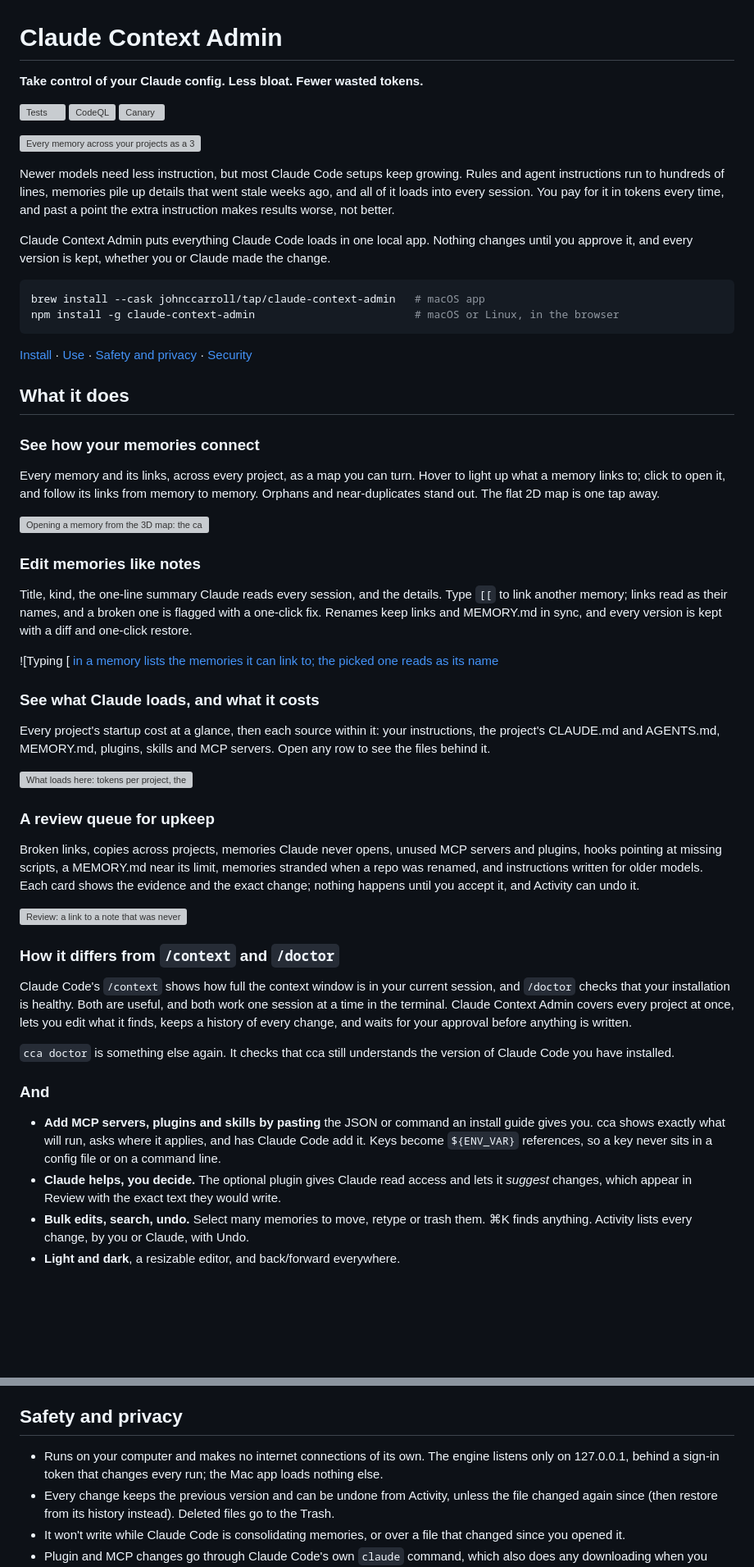
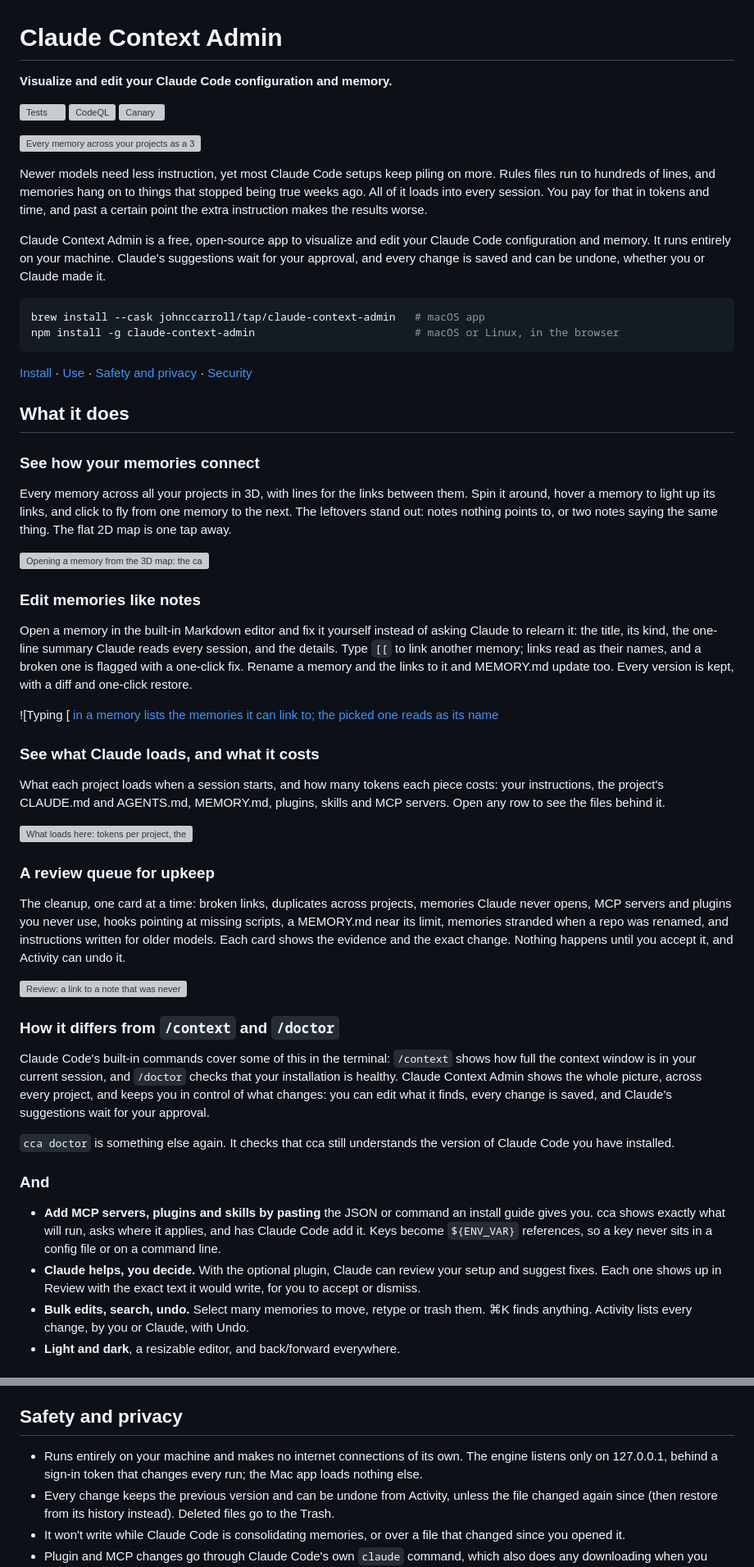
Before and after one commit to johnccarroll/claude-context-admin, a Markdown page: README.md, 2 parts joined by grey strips. Shown at 82% size. GitHub-like rendering; blank space fills up the shorter version; grey boxes are pictures that could not be loaded.

Commit message:
docs(readme): match the launch post's wording
Plainer phrasing for the intro and feature sections, the Markdown
editor named, and the approval claim narrowed to Claude's suggestions:
Claude Code's own memory writes are recorded, not gated.

````diff
--- a/README.md
+++ b/README.md
@@ -1,6 +1,6 @@
 # Claude Context Admin
 
-**Take control of your Claude config. Less bloat. Fewer wasted tokens.**
+**Visualize and edit your Claude Code configuration and memory.**
 
 [![Tests](https://github.com/johnccarroll/claude-context-admin/actions/workflows/test.yml/badge.svg)](https://github.com/johnccarroll/claude-context-admin/actions/workflows/test.yml)
 [![CodeQL](https://github.com/johnccarroll/claude-context-admin/actions/workflows/github-code-scanning/codeql/badge.svg)](https://github.com/johnccarroll/claude-context-admin/actions/workflows/github-code-scanning/codeql)
@@ -8,13 +8,14 @@
 
 ![Every memory across your projects as a 3D map: glowing clusters, named, turning; a hand swings it around and a hover lights up one memory's links](https://raw.githubusercontent.com/johnccarroll/claude-context-admin/main/docs/clips/map.webp)
 
-Newer models need less instruction, but most Claude Code setups keep growing. Rules and agent
-instructions run to hundreds of lines, memories pile up details that went stale weeks ago, and all
-of it loads into every session. You pay for it in tokens every time, and past a point the extra
-instruction makes results worse, not better.
+Newer models need less instruction, yet most Claude Code setups keep piling on more. Rules files
+run to hundreds of lines, and memories hang on to things that stopped being true weeks ago. All of
+it loads into every session. You pay for that in tokens and time, and past a certain point the
+extra instruction makes the results worse.
 
-Claude Context Admin puts everything Claude Code loads in one local app. Nothing changes until you
-approve it, and every version is kept, whether you or Claude made the change.
+Claude Context Admin is a free, open-source app to visualize and edit your Claude Code
+configuration and memory. It runs entirely on your machine. Claude's suggestions wait for your
+approval, and every change is saved and can be undone, whether you or Claude made it.
 
 ```bash
 brew install --cask johnccarroll/tap/claude-context-admin   # macOS app
@@ -27,44 +28,48 @@ npm install -g claude-context-admin                         # macOS or Linux, in
 
 ### See how your memories connect
 
-Every memory and its links, across every project, as a map you can turn. Hover to light up what a
-memory links to; click to open it, and follow its links from memory to memory. Orphans and
-near-duplicates stand out. The flat 2D map is one tap away.
+Every memory across all your projects in 3D, with lines for the links between them. Spin it
+around, hover a memory to light up its links, and click to fly from one memory to the next. The
+leftovers stand out: notes nothing points to, or two notes saying the same thing. The flat 2D map
+is one tap away.
 
 ![Opening a memory from the 3D map: the camera flies in, the editor opens beside it, each link followed flies to the next memory, then the same map in flat 2D and back](https://raw.githubusercontent.com/johnccarroll/claude-context-admin/main/docs/clips/navigate.webp)
 
 ### Edit memories like notes
 
-Title, kind, the one-line summary Claude reads every session, and the details. Type `[[` to link
-another memory; links read as their names, and a broken one is flagged with a one-click fix.
-Renames keep links and MEMORY.md in sync, and every version is kept with a diff and one-click
-restore.
+Open a memory in the built-in Markdown editor and fix it yourself instead of asking Claude to
+relearn it: the title, its kind, the one-line summary Claude reads every session, and the details.
+Type `[[` to link another memory; links read as their names, and a broken one is flagged with a
+one-click fix. Rename a memory and the links to it and MEMORY.md update too. Every version is kept,
+with a diff and one-click restore.
 
 ![Typing [[ in a memory lists the memories it can link to; the picked one reads as its name](https://raw.githubusercontent.com/johnccarroll/claude-context-admin/main/docs/clips/editor.webp)
 
 ### See what Claude loads, and what it costs
 
-Every project's startup cost at a glance, then each source within it: your instructions, the
-project's CLAUDE.md and AGENTS.md, MEMORY.md, plugins, skills and MCP servers. Open any row to see
-the files behind it.
+What each project loads when a session starts, and how many tokens each piece costs: your
+instructions, the project's CLAUDE.md and AGENTS.md, MEMORY.md, plugins, skills and MCP servers.
+Open any row to see the files behind it.
 
 ![What loads here: tokens per project, then one project's sources and the files behind them](https://raw.githubusercontent.com/johnccarroll/claude-context-admin/main/docs/clips/loads.webp)
 
 ### A review queue for upkeep
 
-Broken links, copies across projects, memories Claude never opens, unused MCP servers and
-plugins, hooks pointing at missing scripts, a MEMORY.md near its limit, memories stranded when a
-repo was renamed, and instructions written for older models. Each card shows the evidence and the
-exact change; nothing happens until you accept it, and Activity can undo it.
+The cleanup, one card at a time: broken links, duplicates across projects, memories Claude never
+opens, MCP servers and plugins you never use, hooks pointing at missing scripts, a MEMORY.md near
+its limit, memories stranded when a repo was renamed, and instructions written for older models.
+Each card shows the evidence and the exact change. Nothing happens until you accept it, and
+Activity can undo it.
 
 ![Review: a link to a note that was never written, with its evidence, fixed in one click](https://raw.githubusercontent.com/johnccarroll/claude-context-admin/main/docs/clips/review.webp)
 
 ### How it differs from `/context` and `/doctor`
 
-Claude Code's `/context` shows how full the context window is in your current session, and
-`/doctor` checks that your installation is healthy. Both are useful, and both work one session at
-a time in the terminal. Claude Context Admin covers every project at once, lets you edit what it
-finds, keeps a history of every change, and waits for your approval before anything is written.
+Claude Code's built-in commands cover some of this in the terminal: `/context` shows how full the
+context window is in your current session, and `/doctor` checks that your installation is healthy.
+Claude Context Admin shows the whole picture, across every project, and keeps you in control of
+what changes: you can edit what it finds, every change is saved, and Claude's suggestions wait for
+your approval.
 
 `cca doctor` is something else again. It checks that cca still understands the version of Claude
 Code you have installed.
@@ -74,8 +79,9 @@ Code you have installed.
 - **Add MCP servers, plugins and skills by pasting** the JSON or command an install guide gives
   you. cca shows exactly what will run, asks where it applies, and has Claude Code add it. Keys
   become `${ENV_VAR}` references, so a key never sits in a config file or on a command line.
-- **Claude helps, you decide.** The optional plugin gives Claude read access and lets it *suggest*
-  changes, which appear in Review with the exact text they would write.
+- **Claude helps, you decide.** With the optional plugin, Claude can review your setup and suggest
+  fixes. Each one shows up in Review with the exact text it would write, for you to accept or
+  dismiss.
 - **Bulk edits, search, undo.** Select many memories to move, retype or trash them. ⌘K finds
   anything. Activity lists every change, by you or Claude, with Undo.
 - **Light and dark**, a resizable editor, and back/forward everywhere.
@@ -127,8 +133,8 @@ files itself.
 
 ## Safety and privacy
 
-- Runs on your computer and makes no internet connections of its own. The engine listens only
-  on 127.0.0.1, behind a sign-in token that changes every run; the Mac app loads nothing else.
+- Runs entirely on your machine and makes no internet connections of its own. The engine listens
+  only on 127.0.0.1, behind a sign-in token that changes every run; the Mac app loads nothing else.
 - Every change keeps the previous version and can be undone from Activity, unless the file
   changed again since (then restore from its history instead). Deleted files go to the Trash.
 - It won't write while Claude Code is consolidating memories, or over a file that changed
````
